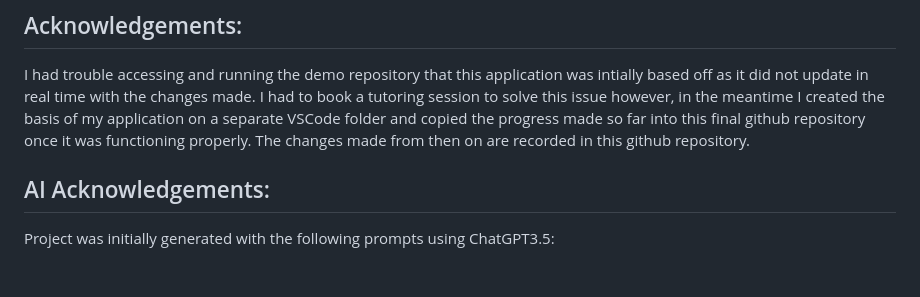
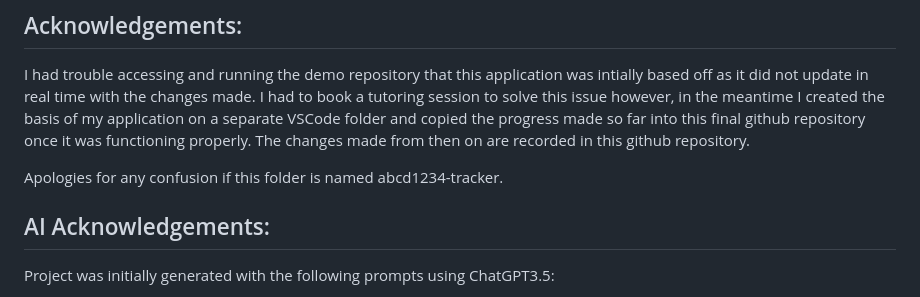
Before and after one commit to tylerabrahams/abcd1234-tracker, a Markdown page: README.md, the part around the change. Rendered like a GitHub page; blank space fills up the shorter version.

Commit message:
update read.me final

```diff
--- a/README.md
+++ b/README.md
@@ -112,6 +112,8 @@ Images:
 I had trouble accessing and running the demo repository that this application was intially based off as it did not update in real time with the changes made. I had to book a tutoring session to solve this issue however, in the meantime I created the basis of my application on a separate VSCode folder and copied the progress made so far into this final github repository once it was functioning properly.
 The changes made from then on are recorded in this github repository.
 
+Apologies for any confusion if this folder is named abcd1234-tracker.
+
 
 ## AI Acknowledgements:
 
```
